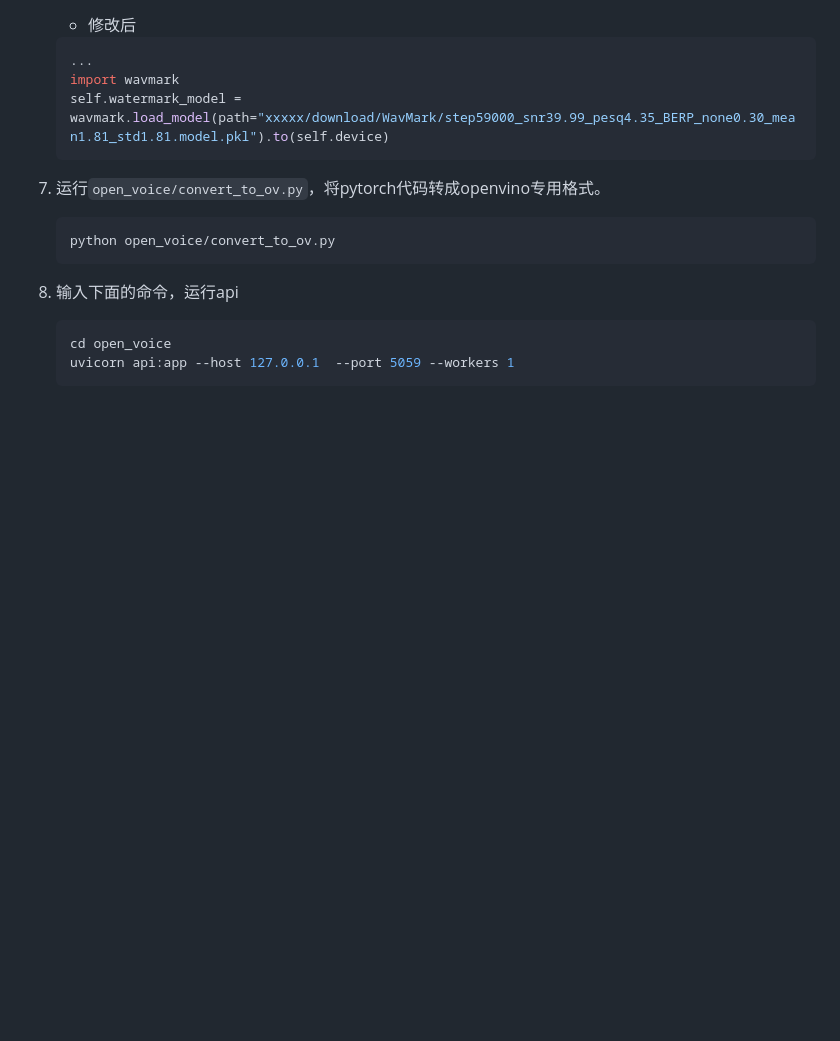
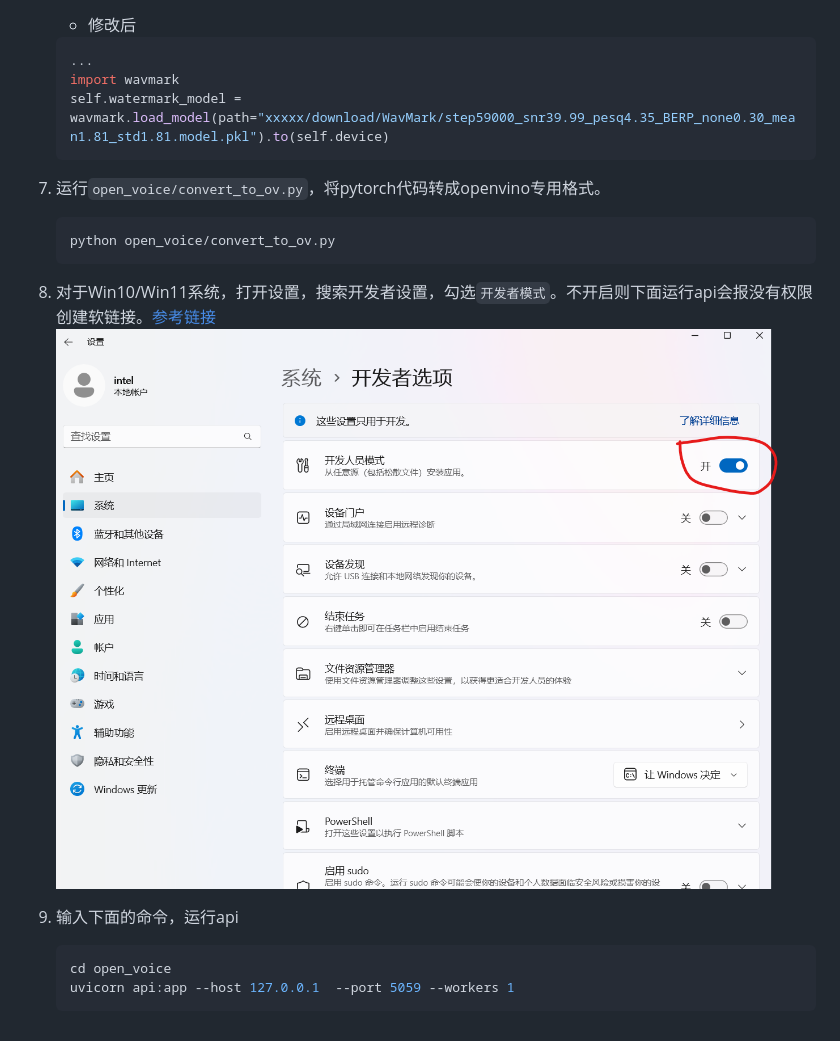
Before and after one commit to shenyiliu/AI_Pet_Companion, a Markdown page: open_voice/README.md, the part around the change. Drawn GitHub-style; pictures changed too: images/development_mode.png (added); blank space fills up the shorter version.

Commit message:
修复一些openvoice安装的小bug

````diff
--- a/open_voice/README.md
+++ b/open_voice/README.md
@@ -38,7 +38,10 @@
    ```bash
    python open_voice/convert_to_ov.py
    ```
-8. 输入下面的命令，运行api
+8. 对于Win10/Win11系统，打开设置，搜索开发者设置，勾选`开发者模式`。不开启则下面运行api会报没有权限创建软链接。[参考链接](https://www.scivision.dev/windows-symbolic-link-permission-enable/)
+![development_mode](../images/development_mode.png)
+
+9. 输入下面的命令，运行api
    ```bash
    cd open_voice
    uvicorn api:app --host 127.0.0.1  --port 5059 --workers 1
````
Also changed, not shown: 1 other file.
